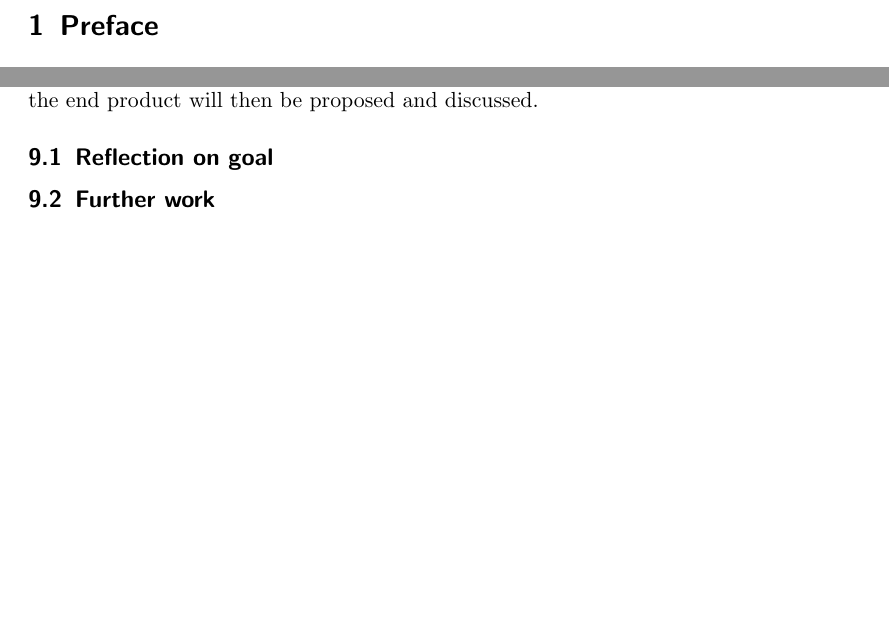
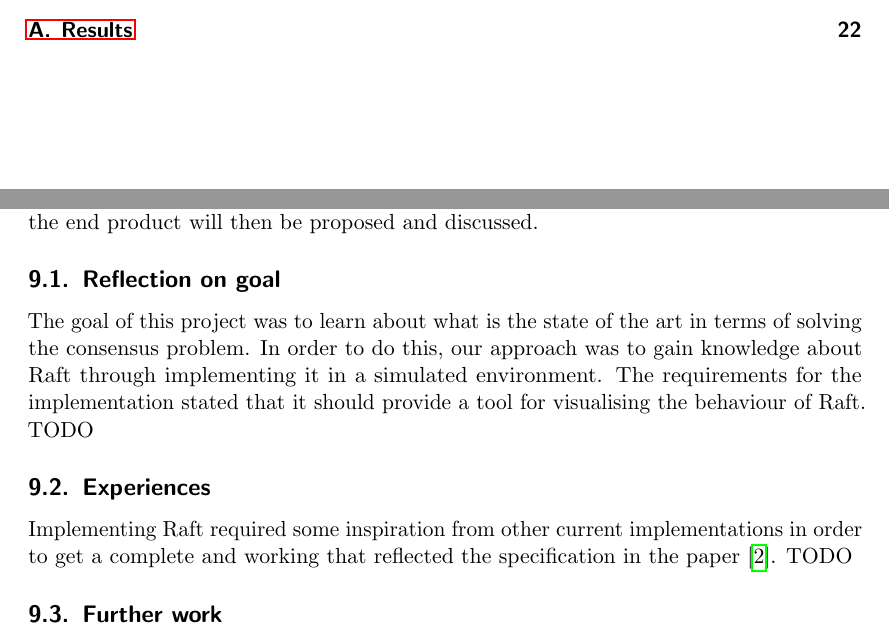
Before and after one commit to anderslime/ft-raft-report, a LaTeX document (report.tex, which reads 08-discussion.tex): two parts of pages 3 and 19 of 21 before the commit and two parts of pages 2 and 19 of 22 after it, joined at a grey line, cut at the place of the change, the shorter picture padded with empty space. Compiled offline with pdfLaTeX.

Commit message:
Extended discussion and start on leader election section

```diff
--- a/08-discussion.tex
+++ b/08-discussion.tex
@@ -3,5 +3,8 @@
 In this section we will look back at the problem introduced in section \ref{sec:introduction} and evaluate the implementation of Raft. This will be done by comparing our test results with the requirements stated in section \ref{sec:requirements}. Doing this, we can reflect on the overall goal of the project i.e. to gain deeper knowledge of Raft. Further extensions and improvements to the end product will then be proposed and discussed.
 
 \subsection{Reflection on goal}
+The goal of this project was to learn about what is the state of the art in terms of solving the consensus problem. In order to do this, our approach was to gain knowledge about Raft through implementing it in a simulated environment. The requirements for the implementation stated that it should provide a tool for visualising the behaviour of Raft. TODO
 
+\subsection{Experiences}
+Implementing Raft required some inspiration from other current implementations in order to get a complete and working that reflected the specification in the paper \cite{Raft}. TODO
 \subsection{Further work}
```
Also changed, not shown: 05-leader_election.tex (+1 -1 lines), report.tex (+4 -0 lines), results.tex (added, +1 -0 lines), appendixA.tex (added), 08-discussion.tex (1 more changed lines).
